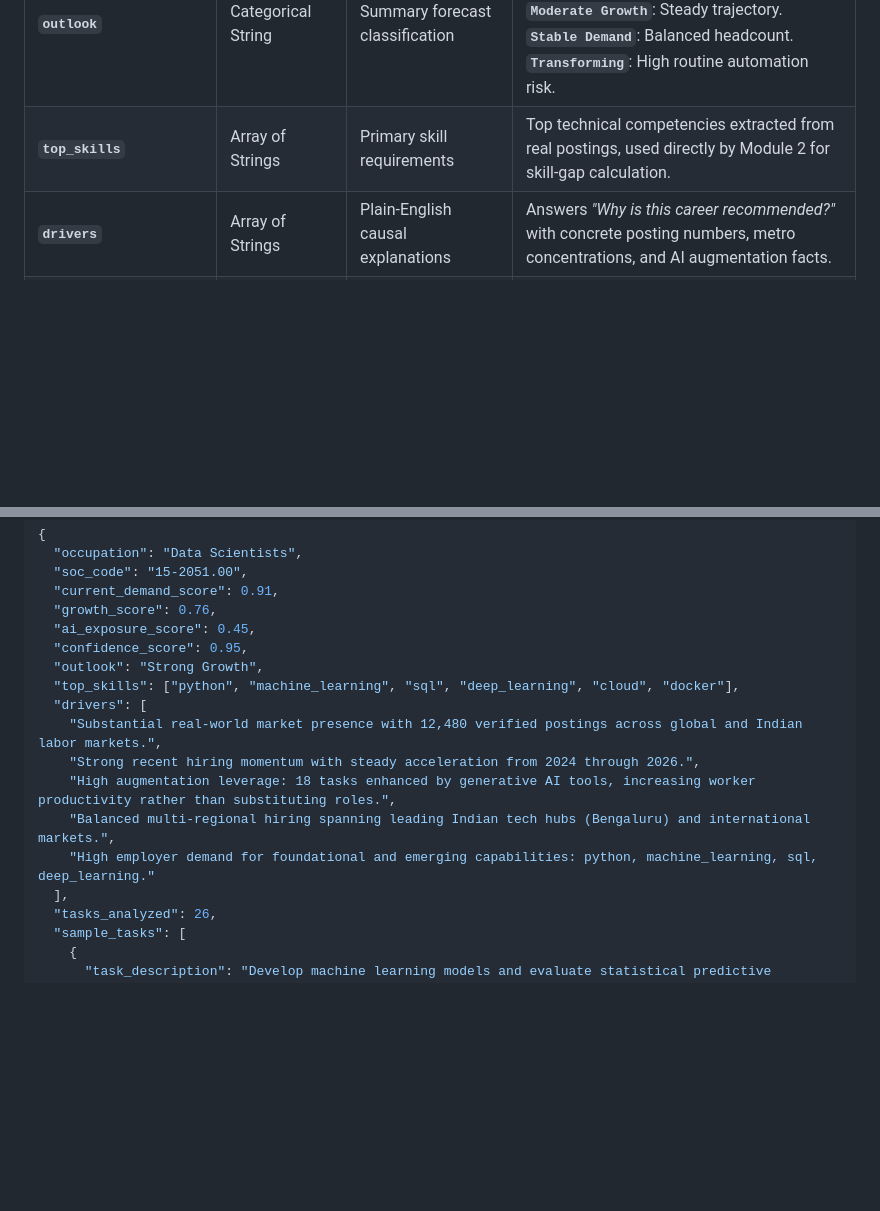
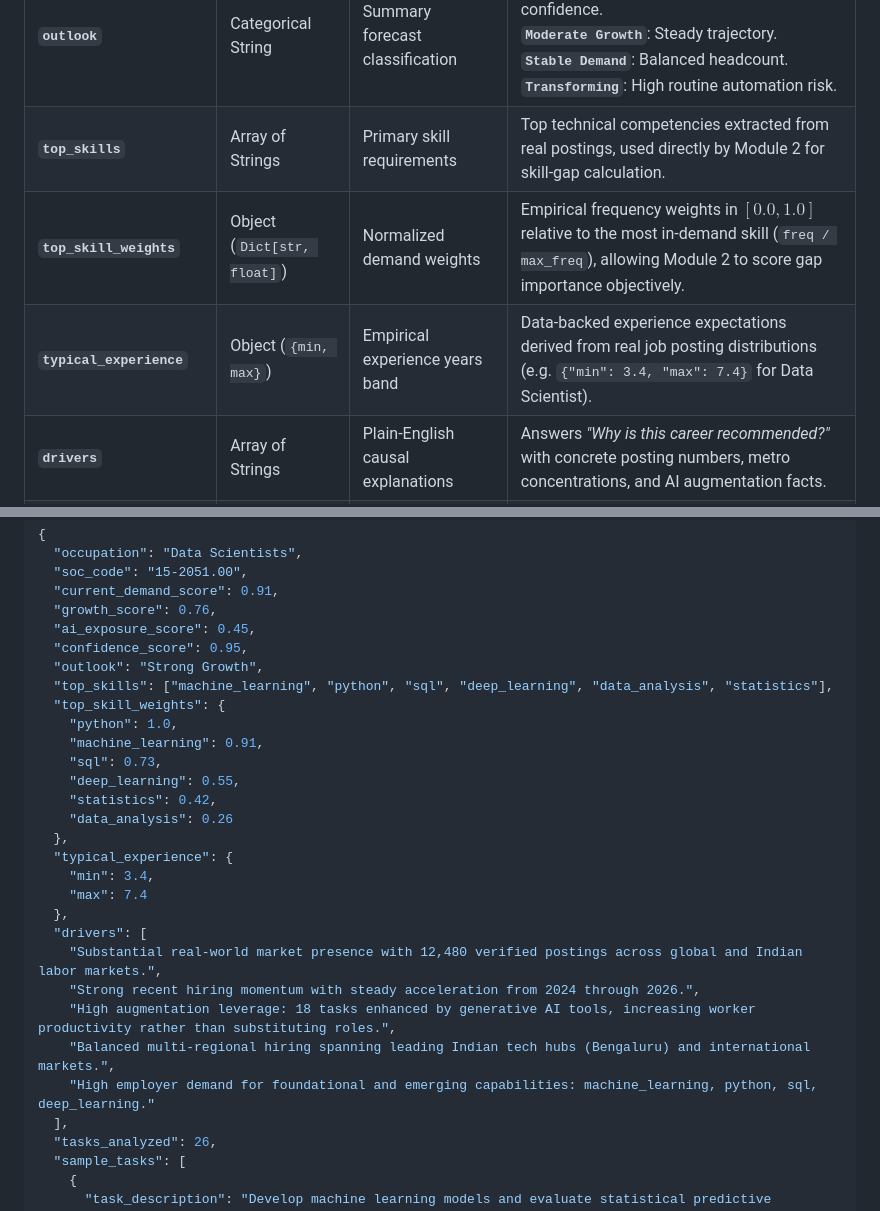
Before and after one commit to unmolkumar/vriddhi, a Markdown page: module-1-career-intelligence/WORKING.md, 2 parts joined by grey strips. Rendered like a GitHub page; blank space fills up the shorter version.

```diff
--- a/module-1-career-intelligence/WORKING.md
+++ b/module-1-career-intelligence/WORKING.md
@@ -195,6 +195,8 @@ When a user searches for broad interest areas (e.g. *"FinTech"*, *"Artificial In
 | **`confidence_score`** | Float (`0.10` – `0.95`) | Statistical reliability of forecast | **`> 0.75`**: High certainty backed by thousands of postings and O*NET matrices.<br>**`< 0.40`**: Sparse empirical data (interpret cautiously). |
 | **`outlook`** | Categorical String | Summary forecast classification | **`Strong Growth`**: High growth + high confidence.<br>**`Moderate Growth`**: Steady trajectory.<br>**`Stable Demand`**: Balanced headcount.<br>**`Transforming`**: High routine automation risk. |
 | **`top_skills`** | Array of Strings | Primary skill requirements | Top technical competencies extracted from real postings, used directly by Module 2 for skill-gap calculation. |
+| **`top_skill_weights`** | Object (`Dict[str, float]`) | Normalized demand weights | Empirical frequency weights in $[0.0, 1.0]$ relative to the most in-demand skill (`freq / max_freq`), allowing Module 2 to score gap importance objectively. |
+| **`typical_experience`** | Object (`{min, max}`) | Empirical experience years band | Data-backed experience expectations derived from real job posting distributions (e.g. `{"min": 3.4, "max": 7.4}` for Data Scientist). |
 | **`drivers`** | Array of Strings | Plain-English causal explanations | Answers *"Why is this career recommended?"* with concrete posting numbers, metro concentrations, and AI augmentation facts. |
 | **`regional_breakdown`** | Object (India / Global) | Domestic vs. International metrics | Side-by-side volumes, top hiring cities, and salary levels in **INR (LPA)** and **USD/year**. |
 | **`yearly_trajectory`** | Object | Time-series data points (2021–2031) | Historical year-by-year counts + 5-year forecast points with upper/lower confidence bands for line plotting. |
@@ -225,13 +227,25 @@ When a user searches for broad interest areas (e.g. *"FinTech"*, *"Artificial In
   "ai_exposure_score": 0.45,
   "confidence_score": 0.95,
   "outlook": "Strong Growth",
-  "top_skills": ["python", "machine_learning", "sql", "deep_learning", "cloud", "docker"],
+  "top_skills": ["machine_learning", "python", "sql", "deep_learning", "data_analysis", "statistics"],
+  "top_skill_weights": {
+    "python": 1.0,
+    "machine_learning": 0.91,
+    "sql": 0.73,
+    "deep_learning": 0.55,
+    "statistics": 0.42,
+    "data_analysis": 0.26
+  },
+  "typical_experience": {
+    "min": 3.4,
+    "max": 7.4
+  },
   "drivers": [
     "Substantial real-world market presence with 12,480 verified postings across global and Indian labor markets.",
     "Strong recent hiring momentum with steady acceleration from 2024 through 2026.",
     "High augmentation leverage: 18 tasks enhanced by generative AI tools, increasing worker productivity rather than substituting roles.",
     "Balanced multi-regional hiring spanning leading Indian tech hubs (Bengaluru) and international markets.",
-    "High employer demand for foundational and emerging capabilities: python, machine_learning, sql, deep_learning."
+    "High employer demand for foundational and emerging capabilities: machine_learning, python, sql, deep_learning."
   ],
   "tasks_analyzed": 26,
   "sample_tasks": [
```
Also changed, not shown: other parts of module-1-career-intelligence/WORKING.md (+43 -1 lines).
